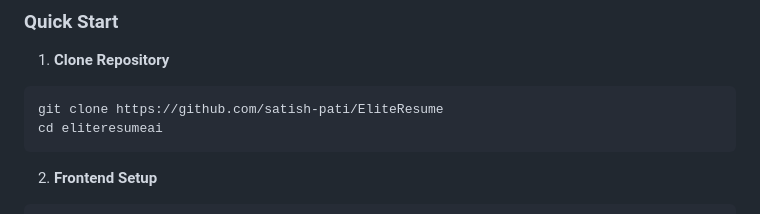
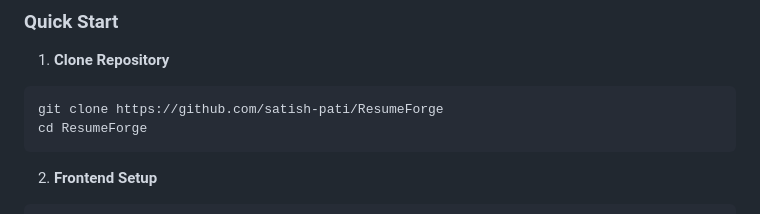
Before and after one commit to satish-pati/ResumeForge_IBY, a Markdown page: README.md, the part around the change. GitHub-like rendering.

````diff
--- a/README.md
+++ b/README.md
@@ -333,8 +333,8 @@ Previously, these tasks required hours of manual research, formatting, and custo
 
 1. **Clone Repository**
 ```bash
-git clone https://github.com/satish-pati/EliteResume
-cd eliteresumeai
+git clone https://github.com/satish-pati/ResumeForge
+cd ResumeForge
 ```
 
 2. **Frontend Setup**
````
